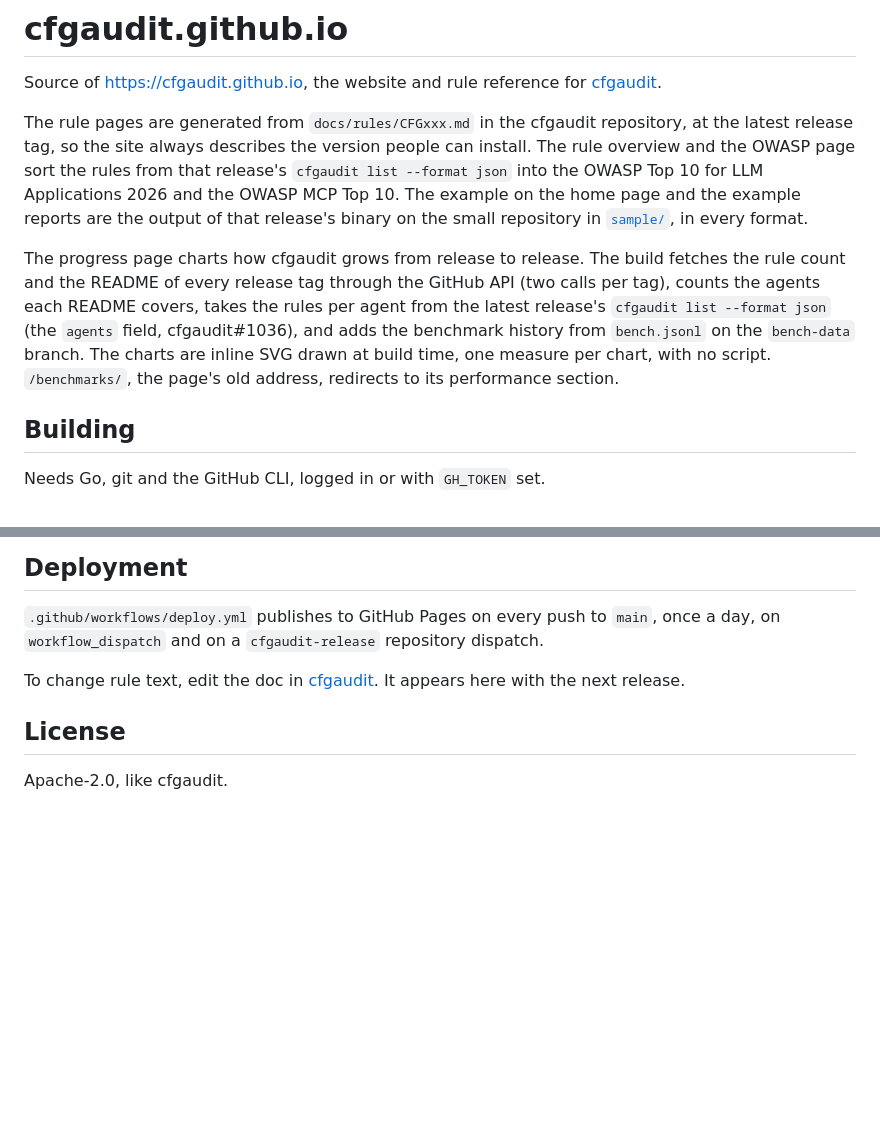
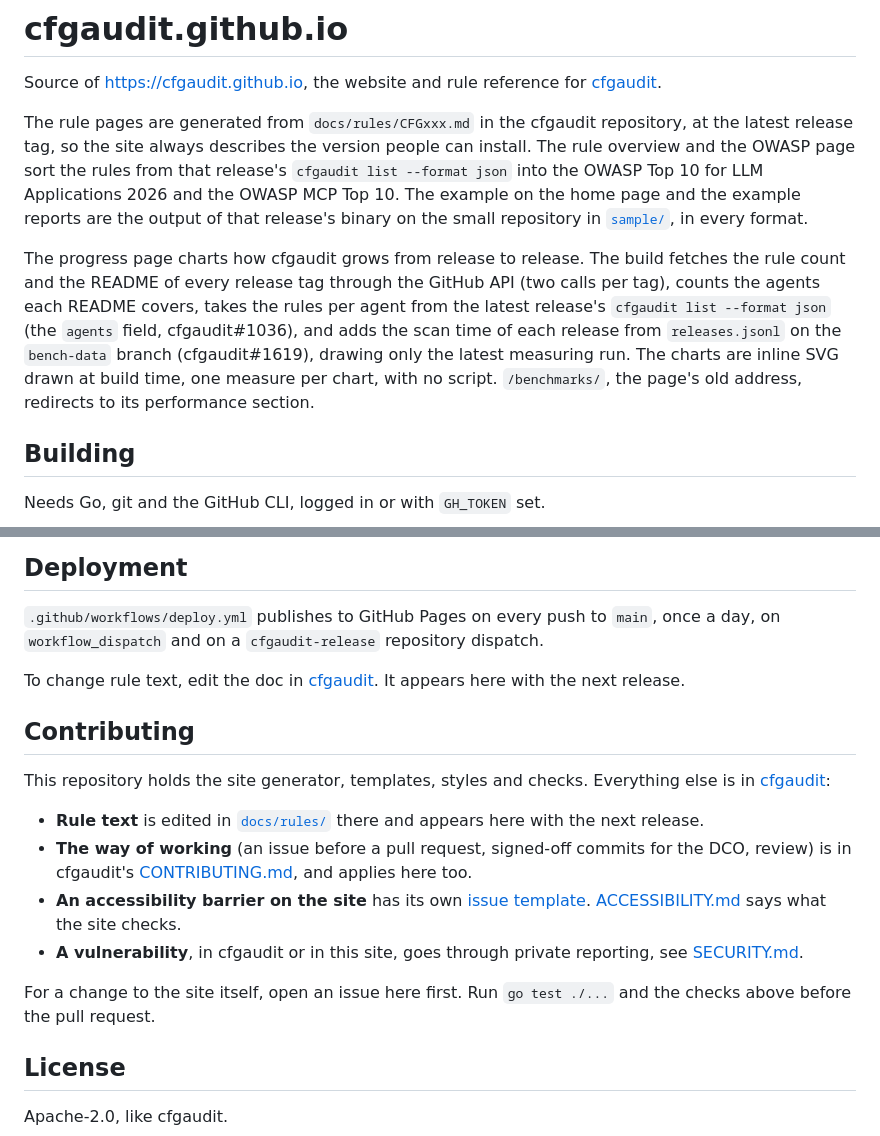
Before and after one commit to cfgaudit/cfgaudit.github.io, a Markdown page: README.md, 2 parts joined by grey strips. Rendered like a GitHub page; blank space fills up the shorter version.

Commit message:
docs: add a Contributing section that points to the main repository (#53) (#54)
Signed-off-by: Nicolai Ehrhardt <245527909+predictor2718@users.noreply.github.com>

```diff
--- a/README.md
+++ b/README.md
@@ -4,7 +4,7 @@ Source of <https://cfgaudit.github.io>, the website and rule reference for [cfga
 
 The rule pages are generated from `docs/rules/CFGxxx.md` in the cfgaudit repository, at the latest release tag, so the site always describes the version people can install. The rule overview and the OWASP page sort the rules from that release's `cfgaudit list --format json` into the OWASP Top 10 for LLM Applications 2026 and the OWASP MCP Top 10. The example on the home page and the example reports are the output of that release's binary on the small repository in [`sample/`](sample), in every format.
 
-The progress page charts how cfgaudit grows from release to release. The build fetches the rule count and the README of every release tag through the GitHub API (two calls per tag), counts the agents each README covers, takes the rules per agent from the latest release's `cfgaudit list --format json` (the `agents` field, cfgaudit#1036), and adds the benchmark history from `bench.jsonl` on the `bench-data` branch. The charts are inline SVG drawn at build time, one measure per chart, with no script. `/benchmarks/`, the page's old address, redirects to its performance section.
+The progress page charts how cfgaudit grows from release to release. The build fetches the rule count and the README of every release tag through the GitHub API (two calls per tag), counts the agents each README covers, takes the rules per agent from the latest release's `cfgaudit list --format json` (the `agents` field, cfgaudit#1036), and adds the scan time of each release from `releases.jsonl` on the `bench-data` branch (cfgaudit#1619), drawing only the latest measuring run. The charts are inline SVG drawn at build time, one measure per chart, with no script. `/benchmarks/`, the page's old address, redirects to its performance section.
 
 ## Building
 
@@ -37,6 +37,17 @@ CHROME_PATH=$(command -v google-chrome) node .github/site-checks/axe.mjs http://
 
 To change rule text, edit the doc in [cfgaudit](https://github.com/cfgaudit/cfgaudit/tree/main/docs/rules). It appears here with the next release.
 
+## Contributing
+
+This repository holds the site generator, templates, styles and checks. Everything else is in [cfgaudit](https://github.com/cfgaudit/cfgaudit):
+
+- **Rule text** is edited in [`docs/rules/`](https://github.com/cfgaudit/cfgaudit/tree/main/docs/rules) there and appears here with the next release.
+- **The way of working** (an issue before a pull request, signed-off commits for the DCO, review) is in cfgaudit's [CONTRIBUTING.md](https://github.com/cfgaudit/cfgaudit/blob/main/CONTRIBUTING.md), and applies here too.
+- **An accessibility barrier on the site** has its own [issue template](https://github.com/cfgaudit/cfgaudit/issues/new?template=accessibility.yml). [ACCESSIBILITY.md](https://github.com/cfgaudit/cfgaudit/blob/main/ACCESSIBILITY.md) says what the site checks.
+- **A vulnerability**, in cfgaudit or in this site, goes through private reporting, see [SECURITY.md](https://github.com/cfgaudit/cfgaudit/blob/main/SECURITY.md).
+
+For a change to the site itself, open an issue here first. Run `go test ./...` and the checks above before the pull request.
+
 ## License
 
 Apache-2.0, like cfgaudit.
```
